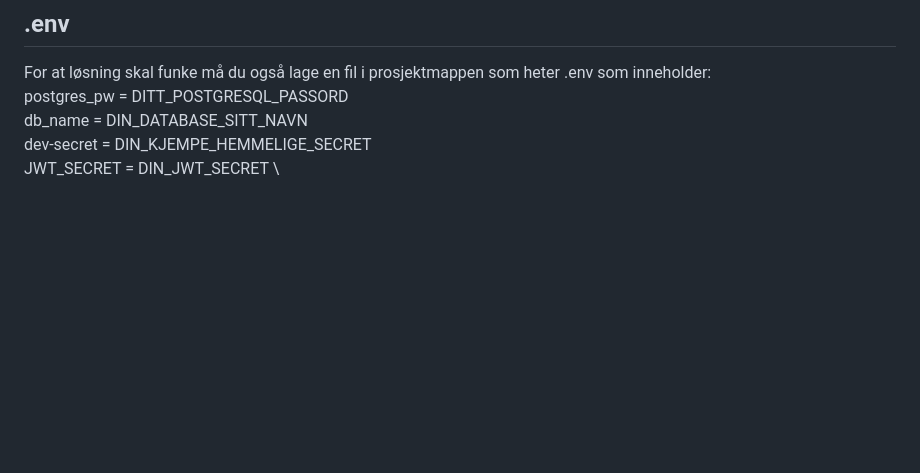
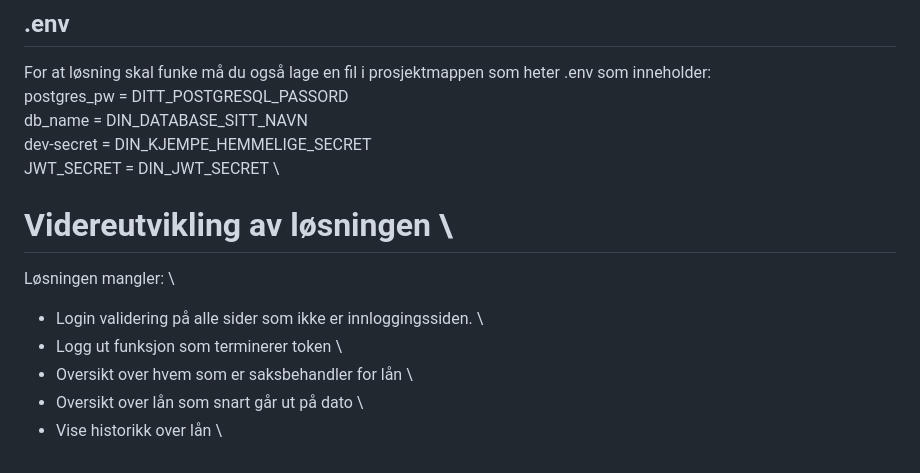
Before and after one commit to RealSigmaInYou/Bibliotek-fagpr-ve-Jakob, a Markdown page: README.md, the part around the change. GitHub-like rendering; blank space fills up the shorter version.

Commit message:
docs: added missing functions that could be added in the future

```diff
--- a/README.md
+++ b/README.md
@@ -109,3 +109,11 @@ postgres_pw = DITT_POSTGRESQL_PASSORD  \
 db_name = DIN_DATABASE_SITT_NAVN  \
 dev-secret = DIN_KJEMPE_HEMMELIGE_SECRET  \
 JWT_SECRET = DIN_JWT_SECRET  \
+
+# Videreutvikling av løsningen  \
+Løsningen mangler:  \
+-	Login validering på alle sider som ikke er innloggingssiden.  \
+-	Logg ut funksjon som terminerer token  \
+-	Oversikt over hvem som er saksbehandler for lån  \
+-	Oversikt over lån som snart går ut på dato  \
+-	Vise historikk over lån  \
```
